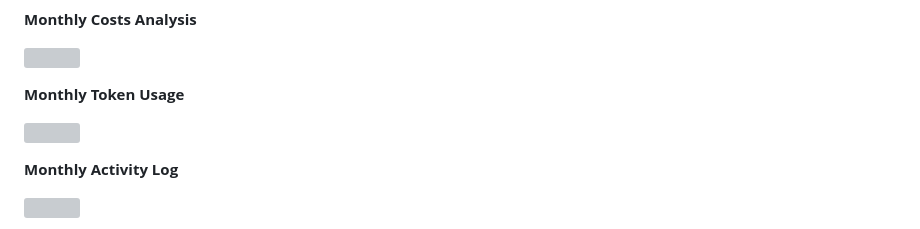
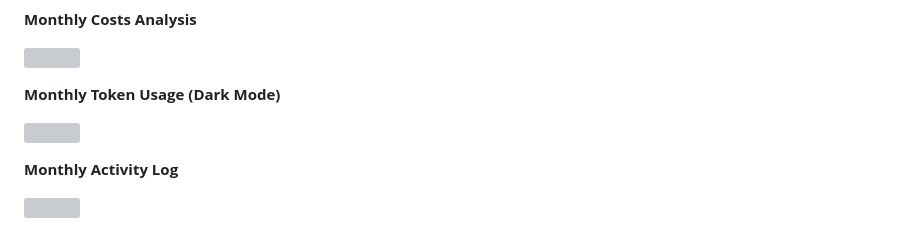
Before and after one commit to ServiceStack/llms, a Markdown page: README.md, the part around one of its changes. Rendered like a GitHub page; grey boxes are pictures that could not be loaded.

Commit message:
Add dark mode screenshots

```diff
--- a/README.md
+++ b/README.md
@@ -34,5 +38,5 @@ Access all your local all remote LLMs with a single ChatGPT-like UI:
 
 [![](https://servicestack.net/img/posts/llms-py-ui/analytics-costs.webp)](https://servicestack.net/posts/llms-py-ui)
 
-**Monthly Token Usage**
+**Monthly Token Usage (Dark Mode)**
 
```
Also changed, not shown: other parts of README.md (+6 -2 lines).
